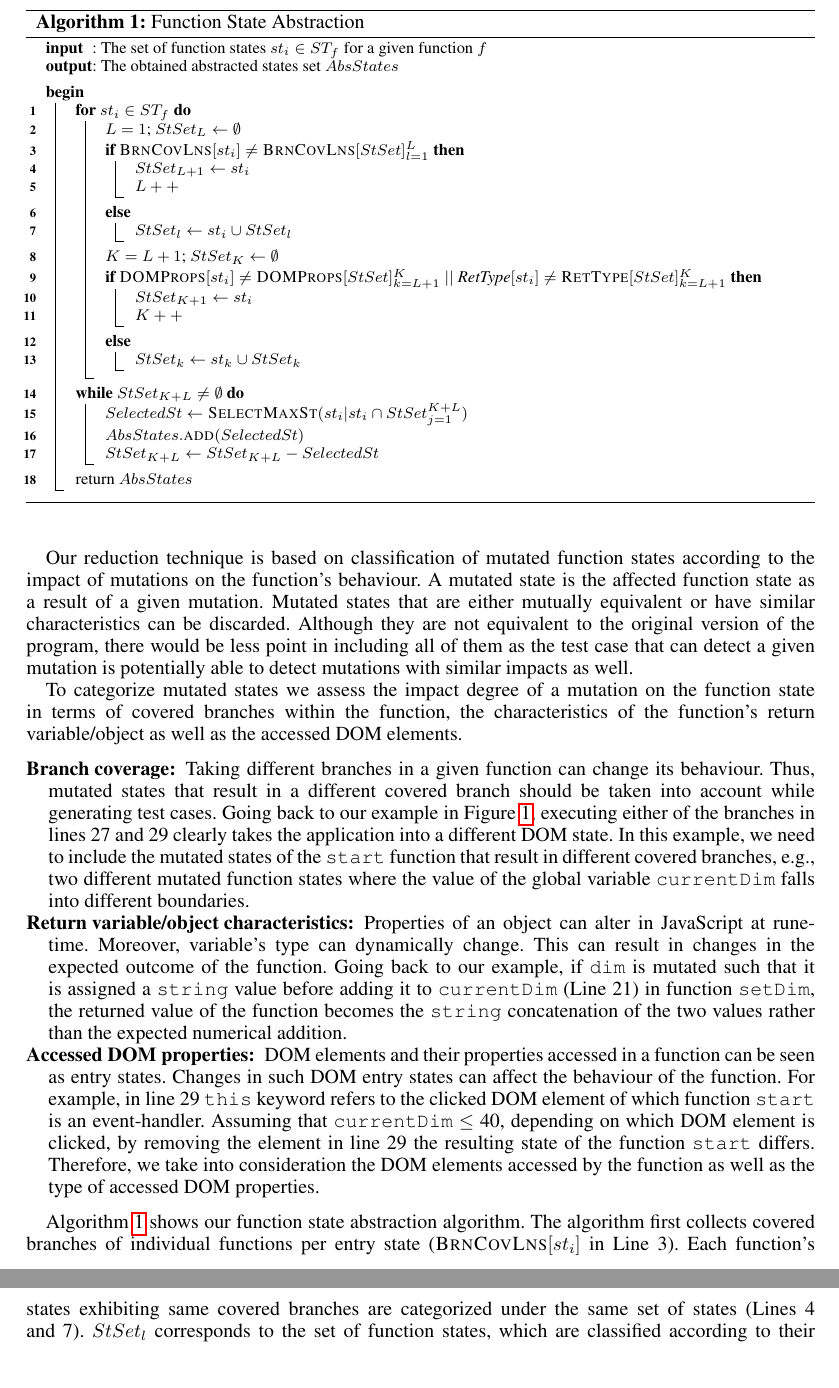
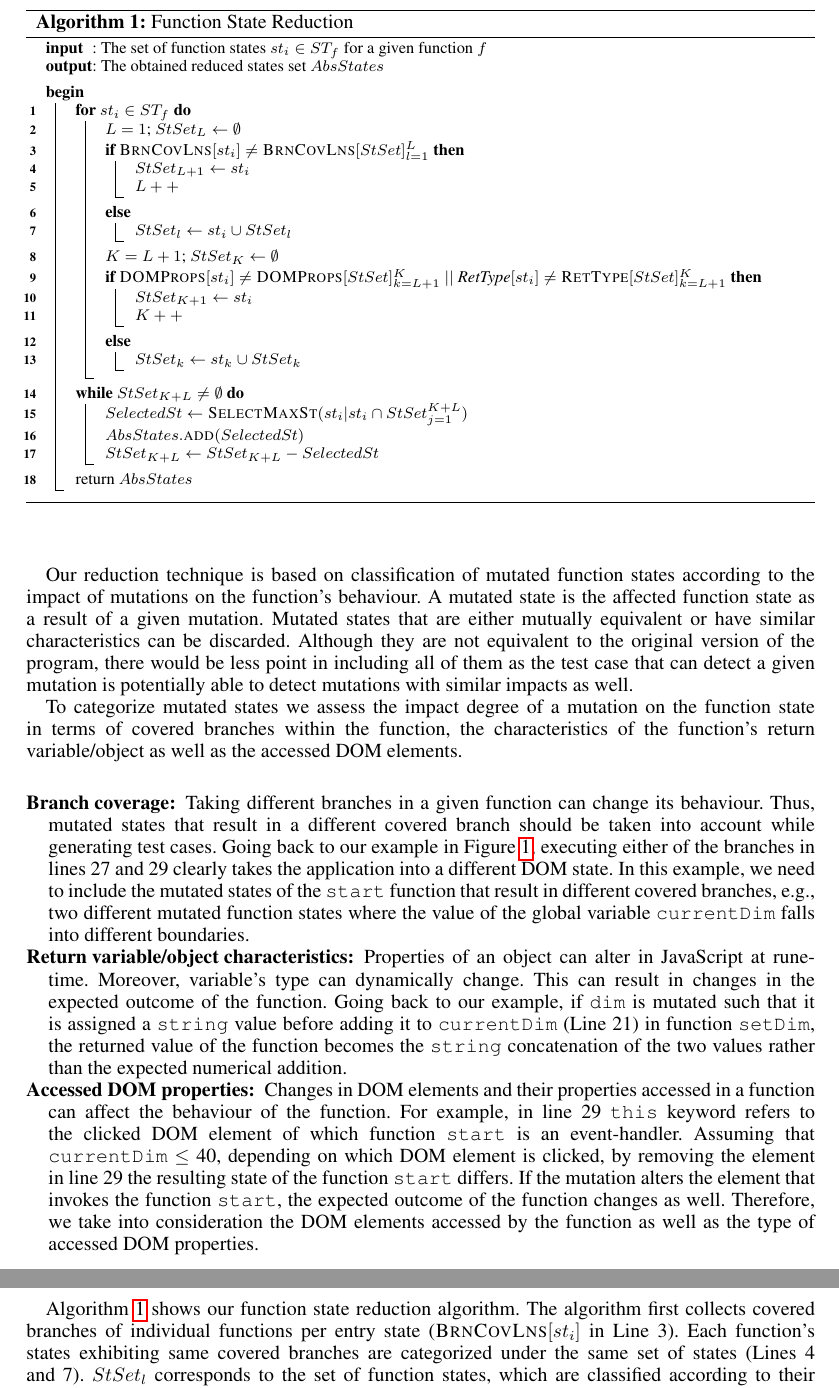
Before and after one commit to mirshokraie/papers, a LaTeX document (stvr-jseft/paper.tex, which reads stvr-jseft/stateAbstractionAlgo.tex, stvr-jseft/testCaseGen.tex): two parts of pages 8 and 9 of 17, joined at a grey line, cut so that both start at the same text, the shorter picture padded with empty space. Compiled offline with pdfLaTeX.

Commit message:
more changes

```diff
--- a/stvr-jseft/stateAbstractionAlgo.tex
+++ b/stvr-jseft/stateAbstractionAlgo.tex
@@ -3,7 +3,7 @@
 {\scriptsize
 \SetKwInOut{Input}{input}\SetKwInOut{Output}{output}
 \Input{The set of function states $st_i \in ST_f$ for a given function $f$}
-\Output{The obtained abstracted states set $AbsStates$}
+\Output{The obtained reduced states set $AbsStates$}
 \BlankLine
 
 \Begin {
@@ -34,7 +34,7 @@
 \nl return $AbsStates$
 }
 
-\caption{Function State Abstraction} \label{Alg:stateAbstractionAlgo}
+\caption{Function State Reduction} \label{Alg:stateAbstractionAlgo}
 }
 \end{algorithm}
 %\DecMargin{lem}
--- a/stvr-jseft/testCaseGen.tex
+++ b/stvr-jseft/testCaseGen.tex
@@ -78,13 +78,11 @@ To categorize mutated states we assess the impact degree of a mutation on the fu
 \item[Branch coverage:] Taking different branches in a given function can change its behaviour. Thus, mutated states that result in a different covered branch should be taken into account while generating test cases. Going back to our example in \figref{funcCovgExample}, executing either of the branches in lines 27 and 29 clearly takes the application into a different DOM state. In this example, we need to include the  mutated states of the \code{start} function that result in different covered branches, e.g., two different mutated function states where the value of the
 global variable \code{currentDim} falls into different boundaries.
 \item[Return variable/object characteristics:] Properties of an object can alter in \javascript at rune-time. Moreover, variable's type can dynamically change. This can result in changes in the expected outcome of the function. Going back to our example, if \code{dim} is mutated such that it is assigned a \code{string} value before adding it to \code{currentDim} (Line 21) in function \code{setDim}, the returned value of the function becomes the \code{string} concatenation of the two values rather than the expected numerical addition.
-\item[Accessed DOM properties:] DOM elements and their properties accessed in a function can be seen as entry states. Changes in such DOM entry states can affect the behaviour of the function. For example, in line 29 \code{this} keyword refers to the clicked DOM element of which function \code{start} is an event-handler. Assuming that \code{currentDim}~$\leq$~40, depending on which DOM element is clicked, by removing the element in line 29 the resulting state of the function \code{start} differs.
-%\ali{I don't understand this example? How is start triggered? what is removed? what happens next?}.
+\item[Accessed DOM properties:] Changes in DOM elements and their properties accessed in a function can affect the behaviour of the function. For example, in line 29 \code{this} keyword refers to the clicked DOM element of which function \code{start} is an event-handler. Assuming that \code{currentDim}~$\leq$~40, depending on which DOM element is clicked, by removing the element in line 29 the resulting state of the function \code{start} differs. If the mutation alters the element that invokes the function \code{start}, the expected outcome of the function changes as well.
 Therefore, we take into consideration the DOM elements accessed by the function as well as the type of accessed DOM properties.
-
 \end{description}
 
-\algref{stateAbstractionAlgo} shows our function state abstraction algorithm. The algorithm first collects covered branches of individual functions per entry state (\textsc{BrnCovLns}$[st_i]$ in Line 3). Each function's states exhibiting same covered branches are categorized under the same set of states (Lines 4 and 7). $StSet_{l}$ corresponds to the set of function states, which are classified according to their covered branches, where $l={1,...,L}$ and $L$ is the number of current classified sets in covered branch category. Similarly, function states with the same accessed DOM characteristics as well as return value type, are put into the same set of states (Lines 10 and 13). $StSet_{k}$ corresponds to the set of function states, which are classified according to their DOM/return value type, where $k={1,...,K}$ and $K$ is the number of current classified sets in that category.  After classifying each function's states into several sets, we cover each set by selecting one of its common states.
+\algref{stateAbstractionAlgo} shows our function state reduction algorithm. The algorithm first collects covered branches of individual functions per entry state (\textsc{BrnCovLns}$[st_i]$ in Line 3). Each function's states exhibiting same covered branches are categorized under the same set of states (Lines 4 and 7). $StSet_{l}$ corresponds to the set of function states, which are classified according to their covered branches, where $l={1,...,L}$ and $L$ is the number of current classified sets in covered branch category. Similarly, function states with the same accessed DOM characteristics as well as return value type, are put into the same set of states (Lines 10 and 13). $StSet_{k}$ corresponds to the set of function states, which are classified according to their DOM/return value type, where $k={1,...,K}$ and $K$ is the number of current classified sets in that category.  After classifying each function's states into several sets, we cover each set by selecting one of its common states.
 The state selection step is a \emph{set cover problem} \cite{Cormen:2001}, i.e., given a universe $U$ and a family $S$ of subsets of $U$, a cover is a subfamily $C \subseteq S$ of sets whose union is $U$.
 Sets to be covered in our algorithm are $StSet_{K+L}$, where $st_i \in StSet_{K+L}$. We use a common greedy algorithm for obtaining the minimum number of states that can cover all the possible sets (Lines 15-17).
 %The algorithm starts by choosing the state that can cover the maximum number of similar states (Line 15). Next, the selected state is added to the list of abstracted states (Line 16) and the covered sets and their states are removed from the current available sets (Line 17). This process iterates until all sets are covered (Line 14).
```
